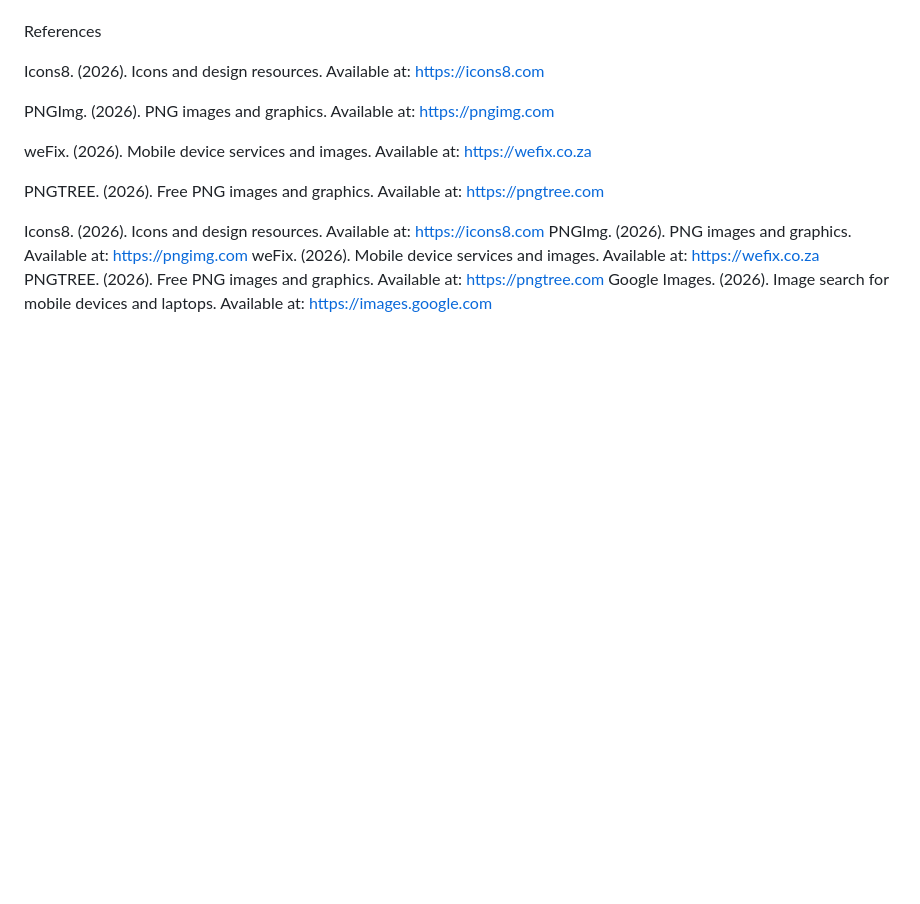
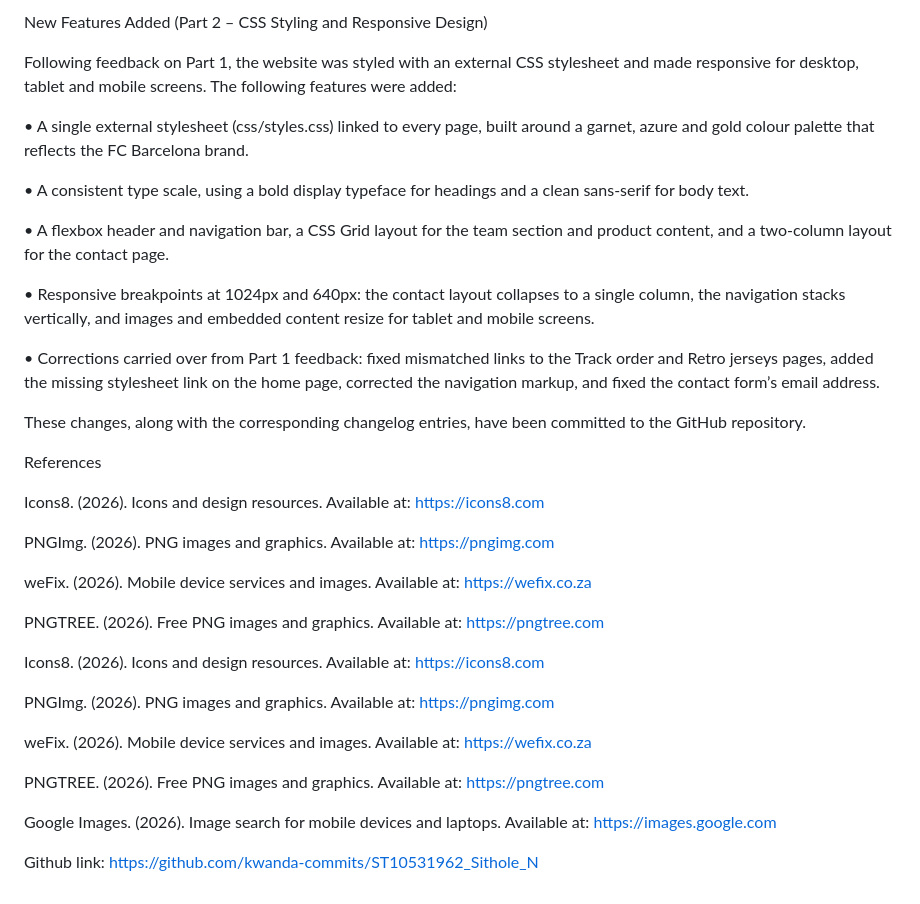
Before and after one commit to kwanda-commits/ST10531962-part-2, a Markdown page: README.md, the part around one of its changes. Rendered like a GitHub page; blank space fills up the shorter version.

```diff
--- a/README.md
+++ b/README.md
@@ -182,3 +482,19 @@ https://github.com/kwanda-commits/ST10531962-part-2
+New Features Added (Part 2 – CSS Styling and Responsive Design)
+
+Following feedback on Part 1, the website was styled with an external CSS stylesheet and made responsive for desktop, tablet and mobile screens. The following features were added:
+
+• A single external stylesheet (css/styles.css) linked to every page, built around a garnet, azure and gold colour palette that reflects the FC Barcelona brand.
+
+• A consistent type scale, using a bold display typeface for headings and a clean sans-serif for body text.
+
+• A flexbox header and navigation bar, a CSS Grid layout for the team section and product content, and a two-column layout for the contact page.
+
+• Responsive breakpoints at 1024px and 640px: the contact layout collapses to a single column, the navigation stacks vertically, and images and embedded content resize for tablet and mobile screens.
+
+• Corrections carried over from Part 1 feedback: fixed mismatched links to the Track order and Retro jerseys pages, added the missing stylesheet link on the home page, corrected the navigation markup, and fixed the contact form’s email address.
+
+These changes, along with the corresponding changelog entries, have been committed to the GitHub repository.
+
 
 References
 
@@ -190,8 +506,15 @@ weFix. (2026). Mobile device services and images. Available at: https://wefix.co
 
 PNGTREE. (2026). Free PNG images and graphics. Available at: https://pngtree.com
 
+
 Icons8. (2026). Icons and design resources. Available at: https://icons8.com
+
 PNGImg. (2026). PNG images and graphics. Available at: https://pngimg.com
+
 weFix. (2026). Mobile device services and images. Available at: https://wefix.co.za
+
 PNGTREE. (2026). Free PNG images and graphics. Available at: https://pngtree.com
+
 Google Images. (2026). Image search for mobile devices and laptops. Available at: https://images.google.com
+
+Github link: https://github.com/kwanda-commits/ST10531962_Sithole_N
```
Also changed, not shown: other parts of README.md (+373 -73 lines).
